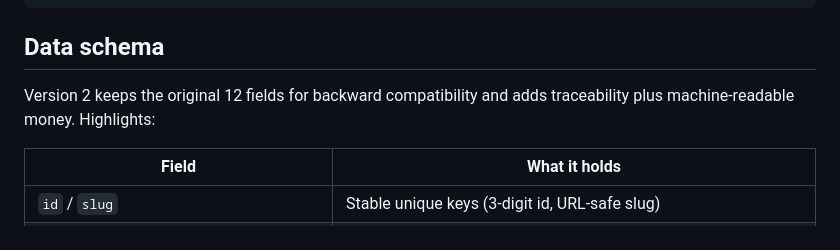
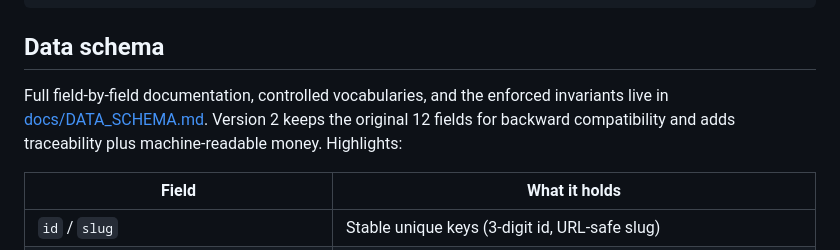
Before and after one commit to AdilShamim8/Awesome-AI_ML-Startups, a Markdown page: README.md, the part around the change. Rendered like a GitHub page.

```diff
--- a/README.md
+++ b/README.md
@@ -182,7 +182,7 @@ awesome-ai-ml-startups/
 
 ## Data schema
 
-Version 2 keeps the original 12 fields for backward compatibility and adds traceability plus machine-readable money. Highlights:
+Full field-by-field documentation, controlled vocabularies, and the enforced invariants live in [docs/DATA_SCHEMA.md](docs/DATA_SCHEMA.md). Version 2 keeps the original 12 fields for backward compatibility and adds traceability plus machine-readable money. Highlights:
 
 | Field | What it holds |
 |-------|---------------|
```
Also changed, not shown: docs/DATA_SCHEMA.md (added, +127 -0 lines).
